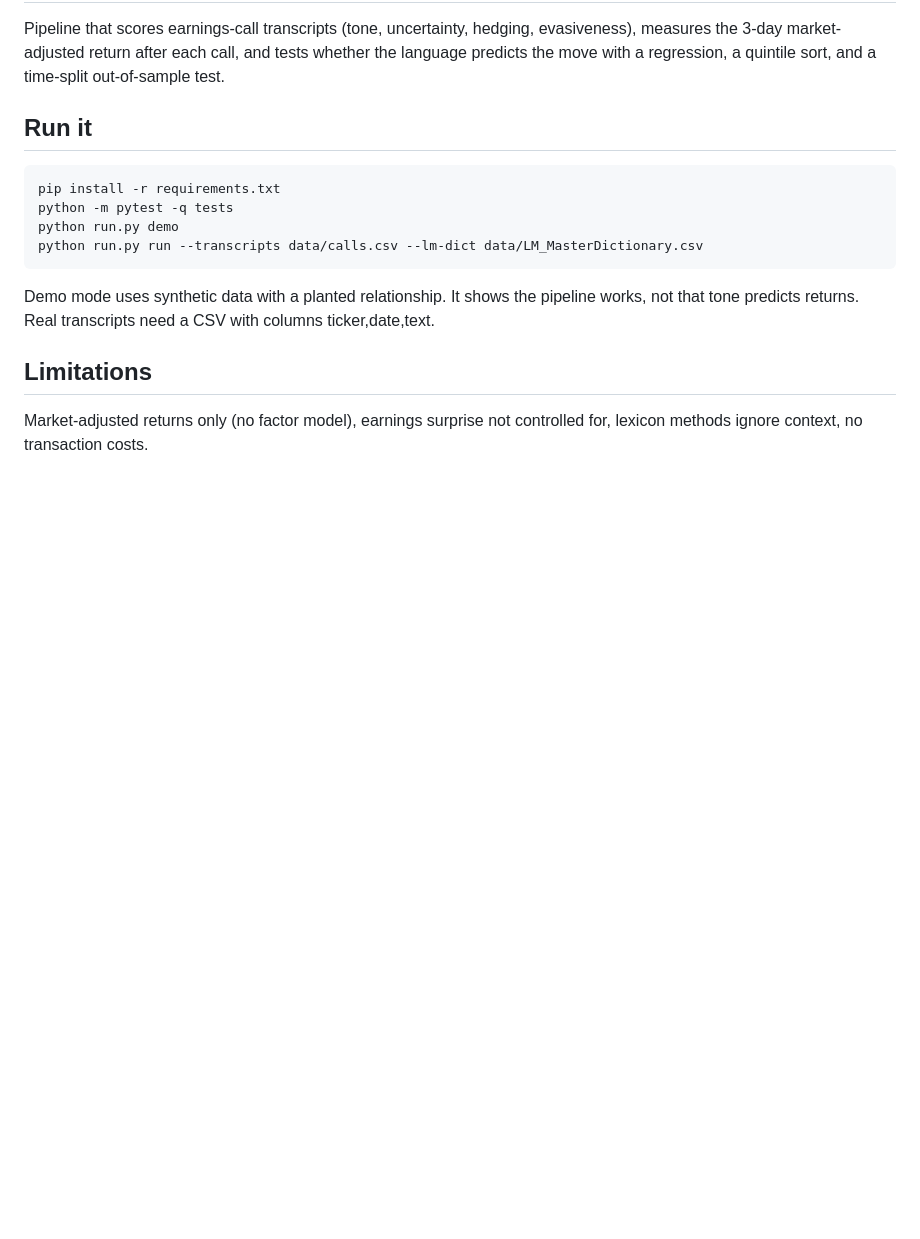
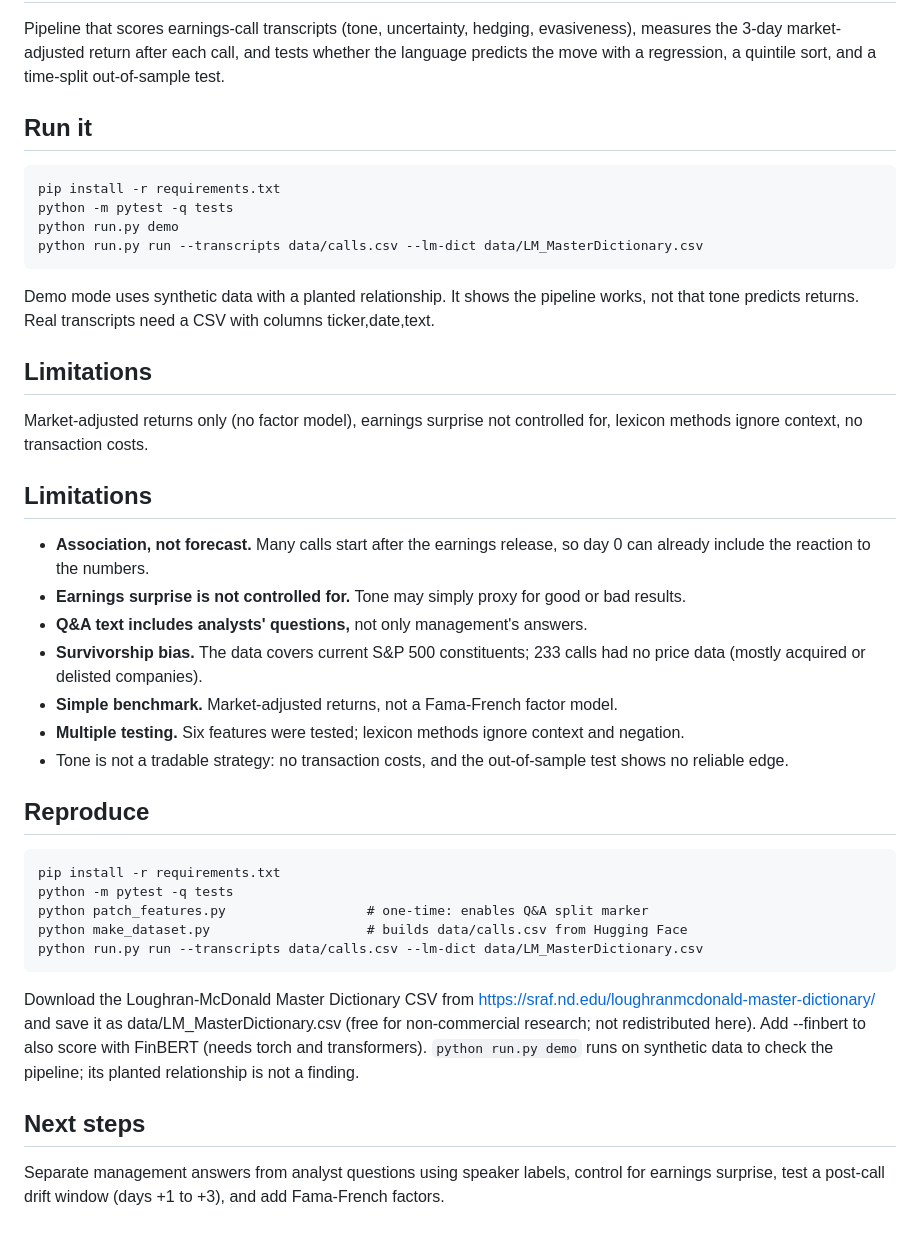
Before and after one commit to ekche/earnings-call-tone-analysis, a Markdown page: README.md, the part around the change. GitHub-like rendering; blank space fills up the shorter version.

Commit message:
Add real-data results, README write-up, dataset builder

```diff
--- a/README.md
+++ b/README.md
@@ -16,3 +16,23 @@ not that tone predicts returns. Real transcripts need a CSV with columns ticker,
 ## Limitations
 Market-adjusted returns only (no factor model), earnings surprise not controlled for,
 lexicon methods ignore context, no transaction costs.
+## Limitations
+- **Association, not forecast.** Many calls start after the earnings release, so day 0 can already include the reaction to the numbers.
+- **Earnings surprise is not controlled for.** Tone may simply proxy for good or bad results.
+- **Q&A text includes analysts' questions,** not only management's answers.
+- **Survivorship bias.** The data covers current S&P 500 constituents; 233 calls had no price data (mostly acquired or delisted companies).
+- **Simple benchmark.** Market-adjusted returns, not a Fama-French factor model.
+- **Multiple testing.** Six features were tested; lexicon methods ignore context and negation.
+- Tone is not a tradable strategy: no transaction costs, and the out-of-sample test shows no reliable edge.
+
+## Reproduce
+    pip install -r requirements.txt
+    python -m pytest -q tests
+    python patch_features.py                  # one-time: enables Q&A split marker
+    python make_dataset.py                    # builds data/calls.csv from Hugging Face
+    python run.py run --transcripts data/calls.csv --lm-dict data/LM_MasterDictionary.csv
+
+Download the Loughran-McDonald Master Dictionary CSV from https://sraf.nd.edu/loughranmcdonald-master-dictionary/ and save it as data/LM_MasterDictionary.csv (free for non-commercial research; not redistributed here). Add --finbert to also score with FinBERT (needs torch and transformers). `python run.py demo` runs on synthetic data to check the pipeline; its planted relationship is not a finding.
+
+## Next steps
+Separate management answers from analyst questions using speaker labels, control for earnings surprise, test a post-call drift window (days +1 to +3), and add Fama-French factors.
```
Also changed, not shown: results/report_LM_dictionary.md (added, +41 -0 lines), results/report_default_lexicon.md (added, +41 -0 lines), results/quintiles.png (added), results/scatter.png (added), 5 other files.
